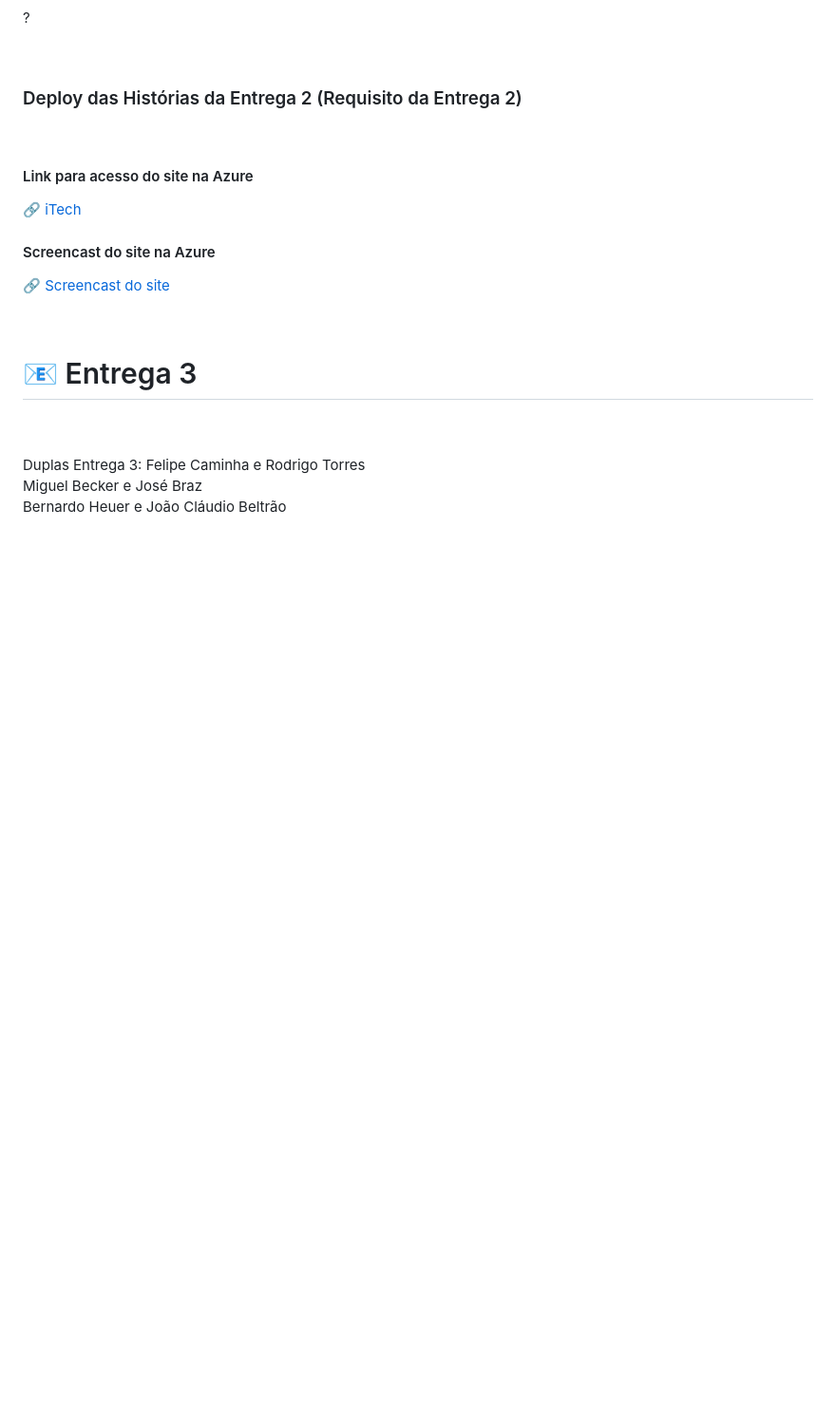
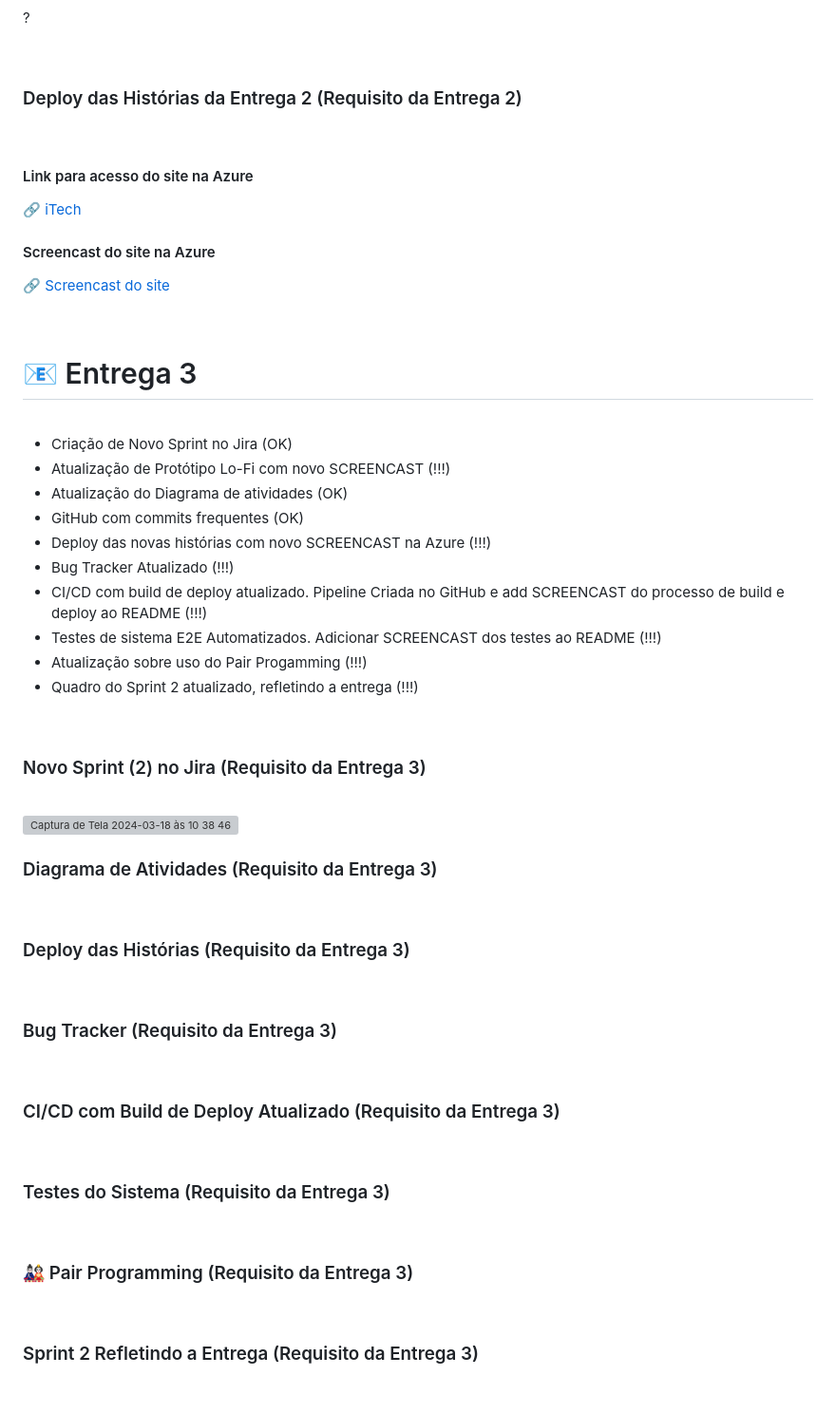
Before and after one commit to Fcc2187/Projeto-FDS, a Markdown page: README.md, the part around one of its changes. Shown at 95% size. GitHub-like rendering; folded sections open; blank space fills up the shorter version; grey boxes are pictures that could not be loaded.

```diff
--- a/README.md
+++ b/README.md
@@ -207,11 +207,54 @@ O deploy foi realizado sem problemas na região US East, visto que a opção BR
 
 # 📧 Entrega 3
 
-<br><br>
-Duplas Entrega 3:
-Felipe Caminha e Rodrigo Torres
 <br>
-Miguel Becker e José Braz
+
+<ul>
+<li>Criação de Novo Sprint no Jira (OK)</li>
+<li>Atualização de Protótipo Lo-Fi com novo SCREENCAST (!!!)</li>
+<li>Atualização do Diagrama de atividades (OK)</li>
+<li>GitHub com commits frequentes (OK)</li>
+<li>Deploy das novas histórias com novo SCREENCAST na Azure (!!!)</li>
+<li>Bug Tracker Atualizado (!!!)</li>
+<li>CI/CD com build de deploy atualizado. Pipeline Criada no GitHub e add SCREENCAST do processo de build e deploy ao README (!!!)</li>
+<li>Testes de sistema E2E Automatizados. Adicionar SCREENCAST dos testes ao README (!!!)</li>
+<li>Atualização sobre uso do Pair Progamming (!!!)</li>
+<li>Quadro do Sprint 2 atualizado, refletindo a entrega (!!!)</li>
+</ul>
 <br>
-Bernardo Heuer e João Cláudio Beltrão
-<br><br>
+
+### Novo Sprint (2) no Jira (Requisito da Entrega 3)
+
+<br>
+
+  <img width="1326" alt="Captura de Tela 2024-03-18 às 10 38 46" src="">
+
+<br>
+
+### Diagrama de Atividades (Requisito da Entrega 3)
+
+<br>
+
+### Deploy das Histórias (Requisito da Entrega 3)
+
+<br>
+
+### Bug Tracker (Requisito da Entrega 3)
+
+<br>
+
+### CI/CD com Build de Deploy Atualizado (Requisito da Entrega 3)
+
+<br>
+
+### Testes do Sistema (Requisito da Entrega 3)
+
+<br>
+
+### 🎎 Pair Programming (Requisito da Entrega 3)
+
+<br>
+
+### Sprint 2 Refletindo a Entrega (Requisito da Entrega 3)
+
+<br>
```
Also changed, not shown: other parts of README.md (+1 -1 lines).
